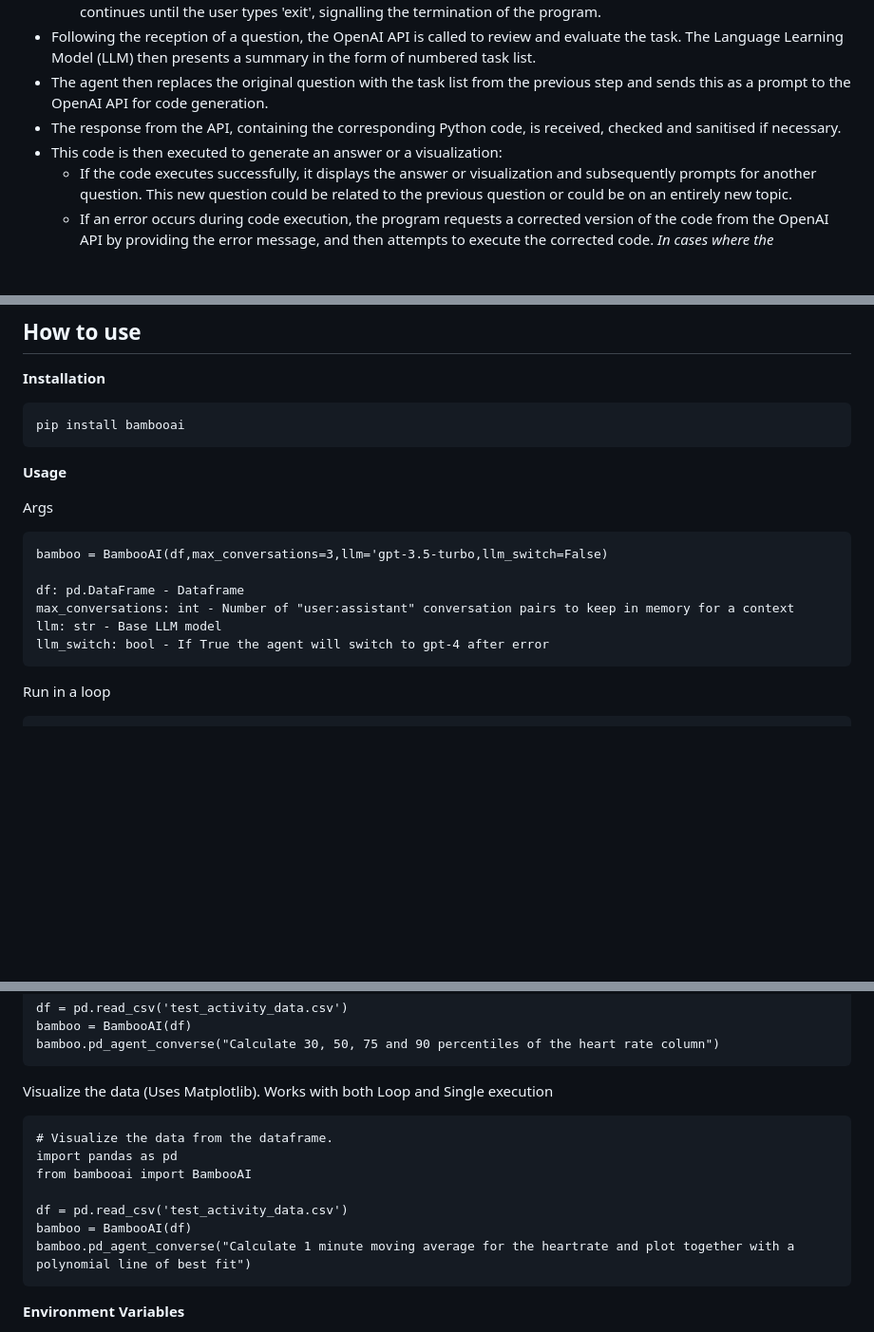
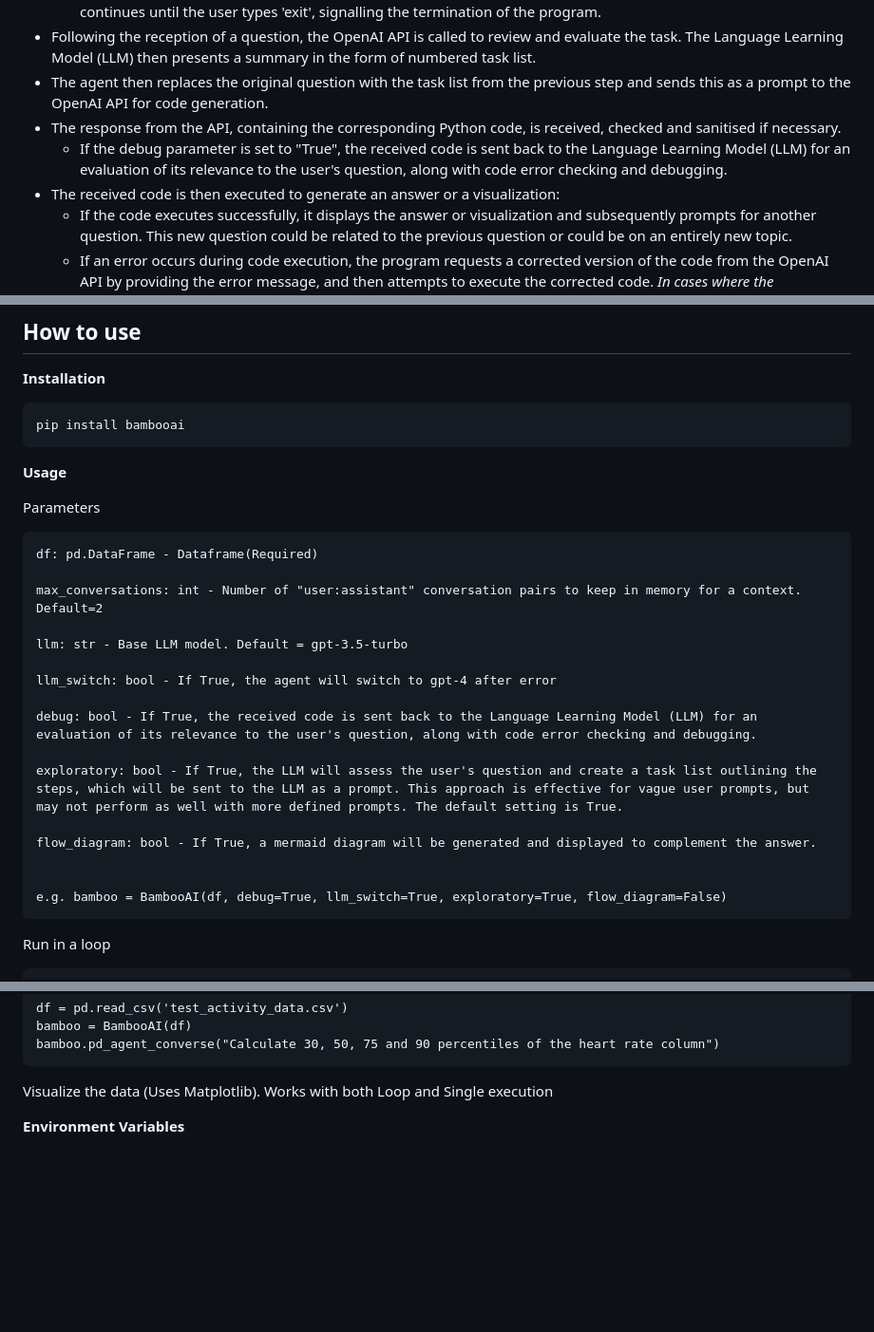
Before and after one commit to pgalko/BambooAI, a Markdown page: README.md, 3 parts joined by grey strips. Shown: that part at 95% size. Drawn GitHub-style; blank space fills up the shorter version.

````diff
--- a/README.md
+++ b/README.md
@@ -24,7 +24,8 @@ https://github.com/pgalko/BambooAI/assets/39939157/2d8e4a9f-29c4-438b-8c13-126a0
 - Following the reception of a question, the OpenAI API is called to review and evaluate the task. The Language Learning Model (LLM) then presents a summary in the form of numbered task list.
 - The agent then replaces the original question with the task list from the previous step and sends this as a prompt to the OpenAI API for code generation.
 - The response from the API, containing the corresponding Python code, is received, checked and sanitised if necessary.
-- This code is then executed to generate an answer or a visualization:
+  - If the debug parameter is set to "True", the received code is sent back to the Language Learning Model (LLM) for an evaluation of its relevance to the user's question, along with code error checking and debugging.
+- The received code is then executed to generate an answer or a visualization:
   - If the code executes successfully, it displays the answer or visualization and subsequently prompts for another question. This new question could be related to the previous question or could be on an entirely new topic.
   - If an error occurs during code execution, the program requests a corrected version of the code from the OpenAI API by providing the error message, and then attempts to execute the corrected code. *In cases where the "llm_switch" argument is set to "True" (indicating LLM cascading), the program will switch from the base model to the more powerful GPT-4 model for a retry. After successful execution, it will revert to the base model.*
 - The program then displays the total token usage at each step, thereby providing insights into the resources consumed during the process.
@@ -43,15 +44,25 @@ pip install bambooai
 
 **Usage**
 
-Args
+Parameters
 
 ```
-bamboo = BambooAI(df,max_conversations=3,llm='gpt-3.5-turbo,llm_switch=False)
+df: pd.DataFrame - Dataframe(Required)
 
-df: pd.DataFrame - Dataframe
-max_conversations: int - Number of "user:assistant" conversation pairs to keep in memory for a context
-llm: str - Base LLM model
-llm_switch: bool - If True the agent will switch to gpt-4 after error
+max_conversations: int - Number of "user:assistant" conversation pairs to keep in memory for a context. Default=2
+
+llm: str - Base LLM model. Default = gpt-3.5-turbo
+
+llm_switch: bool - If True, the agent will switch to gpt-4 after error
+
+debug: bool - If True, the received code is sent back to the Language Learning Model (LLM) for an evaluation of its relevance to the user's question, along with code error checking and debugging.
+
+exploratory: bool - If True, the LLM will assess the user's question and create a task list outlining the steps, which will be sent to the LLM as a prompt. This approach is effective for vague user prompts, but may not perform as well with more defined prompts. The default setting is True.
+
+flow_diagram: bool - If True, a mermaid diagram will be generated and displayed to complement the answer.
+
+
+e.g. bamboo = BambooAI(df, debug=True, llm_switch=True, exploratory=True, flow_diagram=False)
 ```
 
 Run in a loop
@@ -77,16 +88,6 @@ bamboo.pd_agent_converse("Calculate 30, 50, 75 and 90 percentiles of the heart r
 ```
 Visualize the data (Uses Matplotlib). Works with both Loop and Single execution
 
-```
-# Visualize the data from the dataframe.
-import pandas as pd
-from bambooai import BambooAI
-
-df = pd.read_csv('test_activity_data.csv')
-bamboo = BambooAI(df)
-bamboo.pd_agent_converse("Calculate 1 minute moving average for the heartrate and plot together with a polynomial line of best fit")
-```
-
 **Environment Variables**
 
 The library requires an OpenAI API account and the API key to connect to an OpenAI LLMs. The OpenAI API key needs to be stored in a 'OPENAI_API_KEY' environment variable.
````
Also changed, not shown: other parts of README.md (+2 -3 lines).
